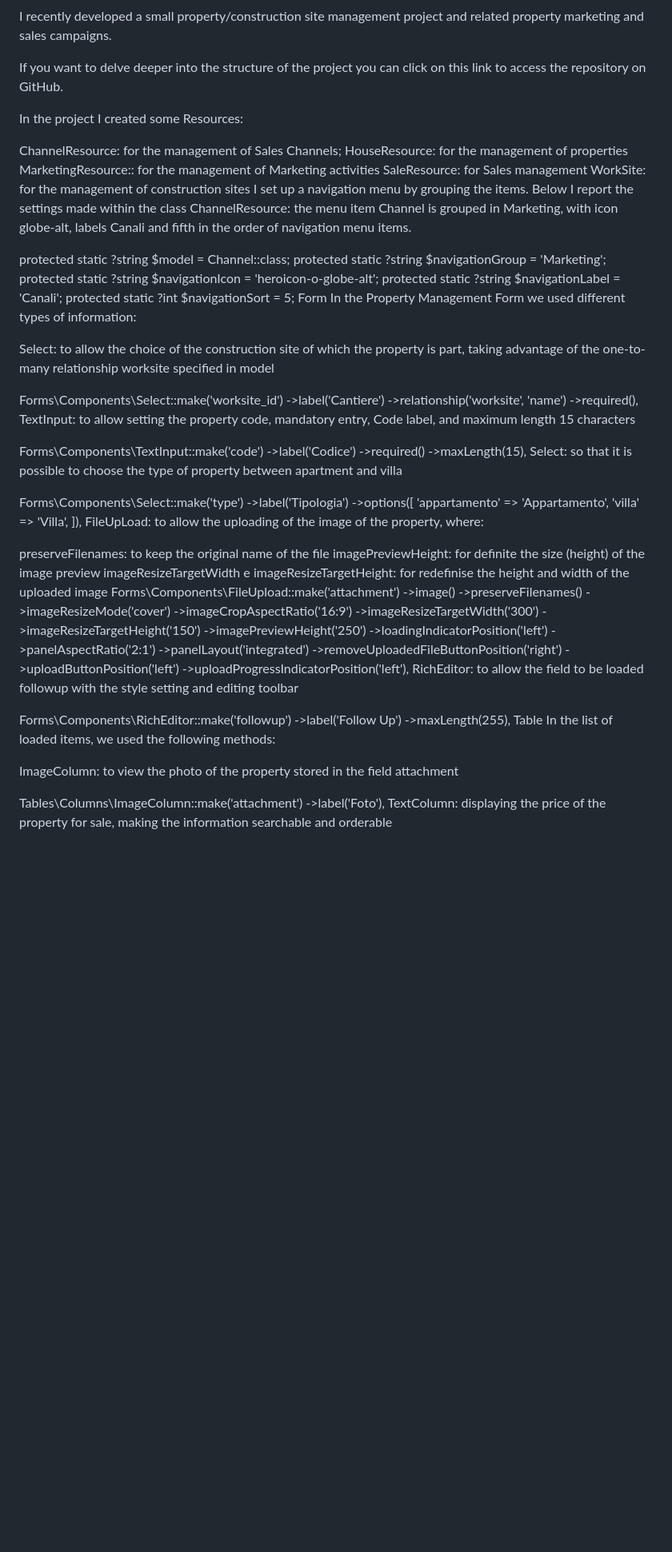
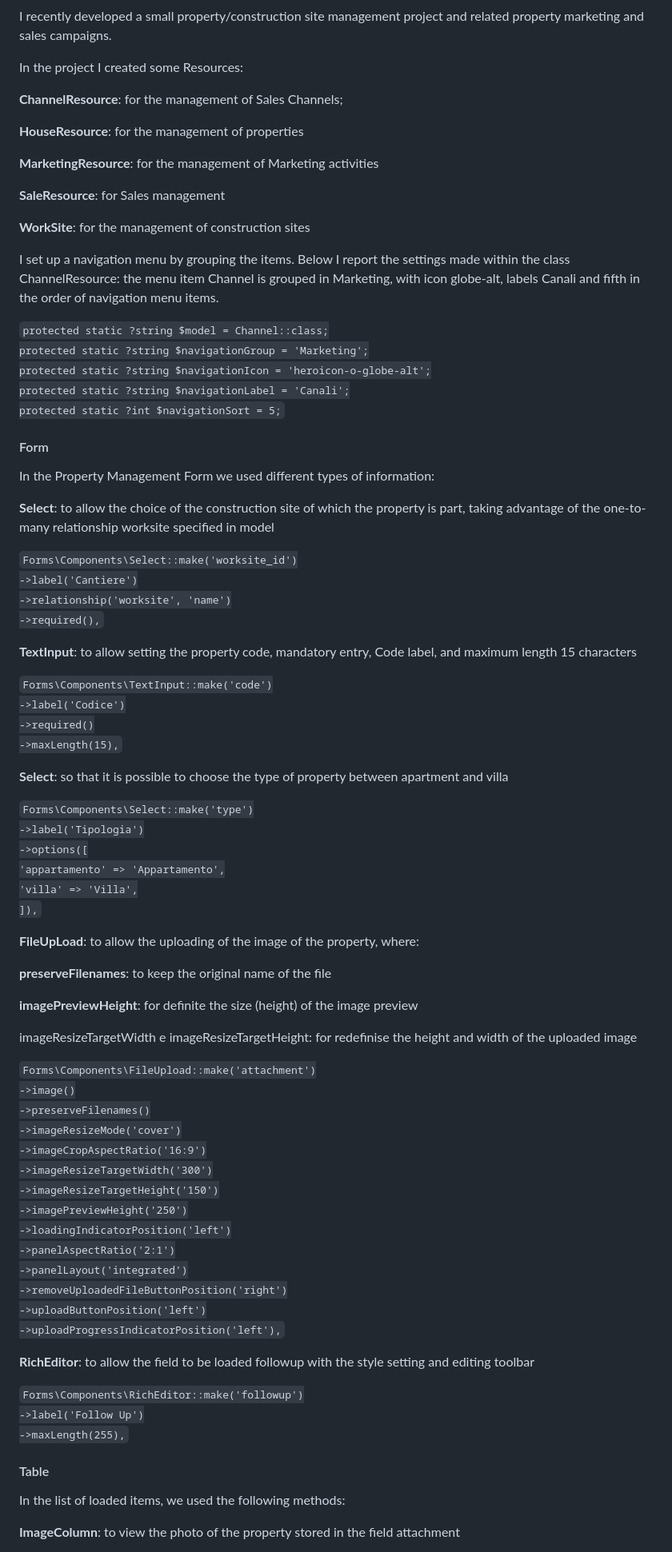
Before and after one commit to bloginnovazione/laravel11-filament-worksite, a Markdown page: README.md, the part around the change printed below. Shown: that part at 80% size. GitHub-like rendering; blank space fills up the shorter version.

```diff
--- a/README.md
+++ b/README.md
@@ -1,51 +1,54 @@
 <h3 class="wp-block-heading" id="6-progetto-vendite-immobili">Property Sales Project</h3>
 <p>I recently developed a small property/construction site management project and related property marketing and sales campaigns.</p>
 
-If you want to delve deeper into the structure of the project you can click on this link to access the repository on GitHub.
+<p>In the project I created some Resources:</p>
+<p></p>
+<p><b>ChannelResource</b>: for the management of Sales Channels;</p>
+<p><b>HouseResource</b>: for the management of properties</p>
+<p><b>MarketingResource</b>: for the management of Marketing activities</p>
+<p><b>SaleResource</b>: for Sales management</p>
+<p><b>WorkSite</b>: for the management of construction sites</p>
+<p>I set up a navigation menu by grouping the items. Below I report the settings made within the class ChannelResource: the menu item Channel is grouped in Marketing, with icon globe-alt, labels Canali and fifth in the order of navigation menu items.</p>
 
-In the project I created some Resources:
-
-ChannelResource: for the management of Sales Channels;
-HouseResource: for the management of properties
-MarketingResource:: for the management of Marketing activities
-SaleResource: for Sales management
-WorkSite: for the management of construction sites
-I set up a navigation menu by grouping the items. Below I report the settings made within the class ChannelResource: the menu item Channel is grouped in Marketing, with icon globe-alt, labels Canali and fifth in the order of navigation menu items.
-
-protected static ?string $model = Channel::class;
+<code>protected static ?string $model = Channel::class;
 protected static ?string $navigationGroup = 'Marketing';
 protected static ?string $navigationIcon = 'heroicon-o-globe-alt';
 protected static ?string $navigationLabel = 'Canali';
-protected static ?int $navigationSort = 5;
-Form
-In the Property Management Form we used different types of information:
+protected static ?int $navigationSort = 5;</code>
 
-Select: to allow the choice of the construction site of which the property is part, taking advantage of the one-to-many relationship worksite specified in model
+<h4>Form</h4>
+<p>In the Property Management Form we used different types of information:</p>
 
-Forms\Components\Select::make('worksite_id')
+<p><b>Select</b>: to allow the choice of the construction site of which the property is part, taking advantage of the one-to-many relationship worksite specified in model</p>
+
+<code>Forms\Components\Select::make('worksite_id')
                     ->label('Cantiere')
                     ->relationship('worksite', 'name')
-                    ->required(),
-TextInput: to allow setting the property code, mandatory entry, Code label, and maximum length 15 characters
+                    ->required(),</code>
 
-Forms\Components\TextInput::make('code')
+<p><b>TextInput</b>: to allow setting the property code, mandatory entry, Code label, and maximum length 15 characters</p>
+
+<code>Forms\Components\TextInput::make('code')
                     ->label('Codice')
                     ->required()
-                    ->maxLength(15),
-Select: so that it is possible to choose the type of property between apartment and villa
+                    ->maxLength(15),</code>
 
-Forms\Components\Select::make('type')
+<p><b>Select</b>: so that it is possible to choose the type of property between apartment and villa</p>
+
+<code>Forms\Components\Select::make('type')
                     ->label('Tipologia')
                     ->options([
                         'appartamento' => 'Appartamento',
                         'villa' => 'Villa',
-                    ]),
-FileUpLoad: to allow the uploading of the image of the property, where:
+                    ]),</code>
 
-preserveFilenames: to keep the original name of the file
-imagePreviewHeight: for definite the size (height) of the image preview
-imageResizeTargetWidth e imageResizeTargetHeight: for redefinise the height and width of the uploaded image
-Forms\Components\FileUpload::make('attachment')
+<p><b>FileUpLoad</b>: to allow the uploading of the image of the property, where:</p>
+
+<p><b>preserveFilenames</b>: to keep the original name of the file</p>
+<p><b>imagePreviewHeight</b>: for definite the size (height) of the image preview</p>
+<p>imageResizeTargetWidth e imageResizeTargetHeight</b>: for redefinise the height and width of the uploaded image</p>
+
+<code>Forms\Components\FileUpload::make('attachment')
                     ->image()
                     ->preserveFilenames()
                     ->imageResizeMode('cover')
@@ -58,18 +61,16 @@ Forms\Components\FileUpload::make('attachment')
                     ->panelLayout('integrated')
                     ->removeUploadedFileButtonPosition('right')
                     ->uploadButtonPosition('left')
-                    ->uploadProgressIndicatorPosition('left'),
-RichEditor: to allow the field to be loaded followup with the style setting and editing toolbar
+                    ->uploadProgressIndicatorPosition('left'),</code>
 
-Forms\Components\RichEditor::make('followup')
+<p><b>RichEditor</b>: to allow the field to be loaded followup with the style setting and editing toolbar</p>
+
+<code>Forms\Components\RichEditor::make('followup')
                     ->label('Follow Up')
-                    ->maxLength(255),
-Table
-In the list of loaded items, we used the following methods:
+                    ->maxLength(255),</code>
+<h4>Table</h4>
 
-ImageColumn: to view the photo of the property stored in the field attachment
+<p>In the list of loaded items, we used the following methods:</p>
 
-Tables\Columns\ImageColumn::make('attachment')
-                    ->label('Foto'),
-TextColumn: displaying the price of the property for sale, making the information searchable and orderable
+<p><b>ImageColumn</b>: to view the photo of the property stored in the field attachment</p>
 
```
Also changed, not shown: other parts of README.md (+7 -3 lines).
